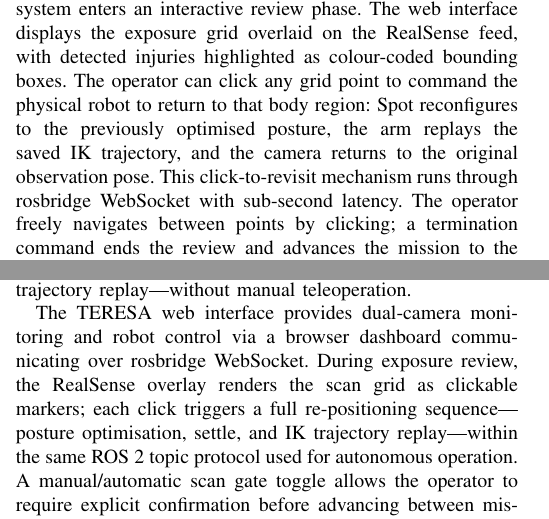
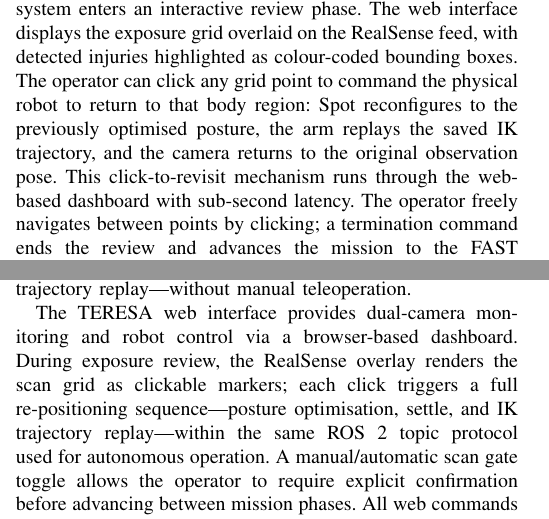
Before and after one commit to AndreaDan99/TERESA_ws, a LaTeX paper (TERESA_RAL/TERESA.tex, which reads TERESA_RAL/sections/active_perception.tex, TERESA_RAL/sections/system_architecture.tex): two parts of the columns of pages 4 and 5 of 9, joined at a grey line, cut so that both start at the same text. Compiled offline with pdfLaTeX.

Commit message:
docs(paper): replace ROS-specific terms with generic descriptions
- body_pose interface → posture control interface
- patient_body frame → patient-aligned body frame
- rosbridge WebSocket → web-based dashboard / browser-based dashboard

```diff
--- a/TERESA_RAL/sections/active_perception.tex
+++ b/TERESA_RAL/sections/active_perception.tex
@@ -219,7 +219,6 @@ detected injuries highlighted as colour-coded bounding boxes. The operator can
 click any grid point to command the physical robot to return to that body
 region: Spot reconfigures to the previously optimised posture, the arm replays
 the saved \ac{IK} trajectory, and the camera returns to the original
-observation pose. This click-to-revisit mechanism runs through rosbridge
-WebSocket with sub-second latency. The operator freely navigates between points
+observation pose. This click-to-revisit mechanism runs through the web-based dashboard with sub-second latency. The operator freely navigates between points
 by clicking; a termination command ends the review and advances the mission to
 the \ac{FAST} ultrasound sequence.
--- a/TERESA_RAL/sections/system_architecture.tex
+++ b/TERESA_RAL/sections/system_architecture.tex
@@ -131,7 +131,7 @@ command---posture optimisation, base navigation, and arm trajectory
 replay---without manual teleoperation.
 
 The \ac{TERESA} web interface provides dual-camera monitoring and robot control
-via a browser dashboard communicating over rosbridge WebSocket. During exposure
+via a browser-based dashboard. During exposure
 review, the RealSense overlay renders the scan grid as clickable markers; each
 click triggers a full re-positioning sequence---posture optimisation, settle,
 and \ac{IK} trajectory replay---within the same \ac{ROS}~2 topic protocol used
```
Also changed, not shown: TERESA_RAL/sections/problem_formulation.tex (+1 -1 lines), TERESA_RAL/sections/active_perception.tex (2 more changed lines).
